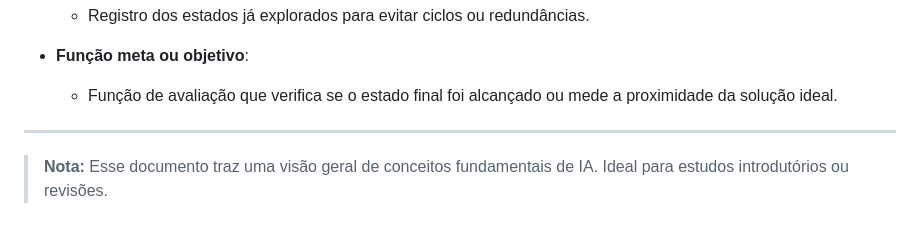
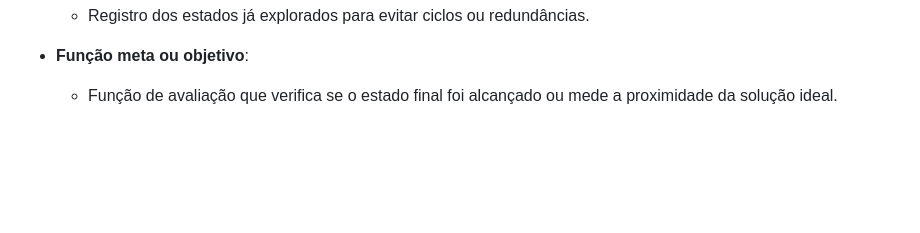
Before and after one commit to b3rnard0p/IA, a Markdown page: README.md, the part around the change. Drawn GitHub-style; blank space fills up the shorter version.

```diff
--- a/README.md
+++ b/README.md
@@ -100,7 +100,3 @@ Exemplos:
 
 - **Função meta ou objetivo**:
   - Função de avaliação que verifica se o estado final foi alcançado ou mede a proximidade da solução ideal.
-
----
-
-> **Nota:** Esse documento traz uma visão geral de conceitos fundamentais de IA. Ideal para estudos introdutórios ou revisões.
```
